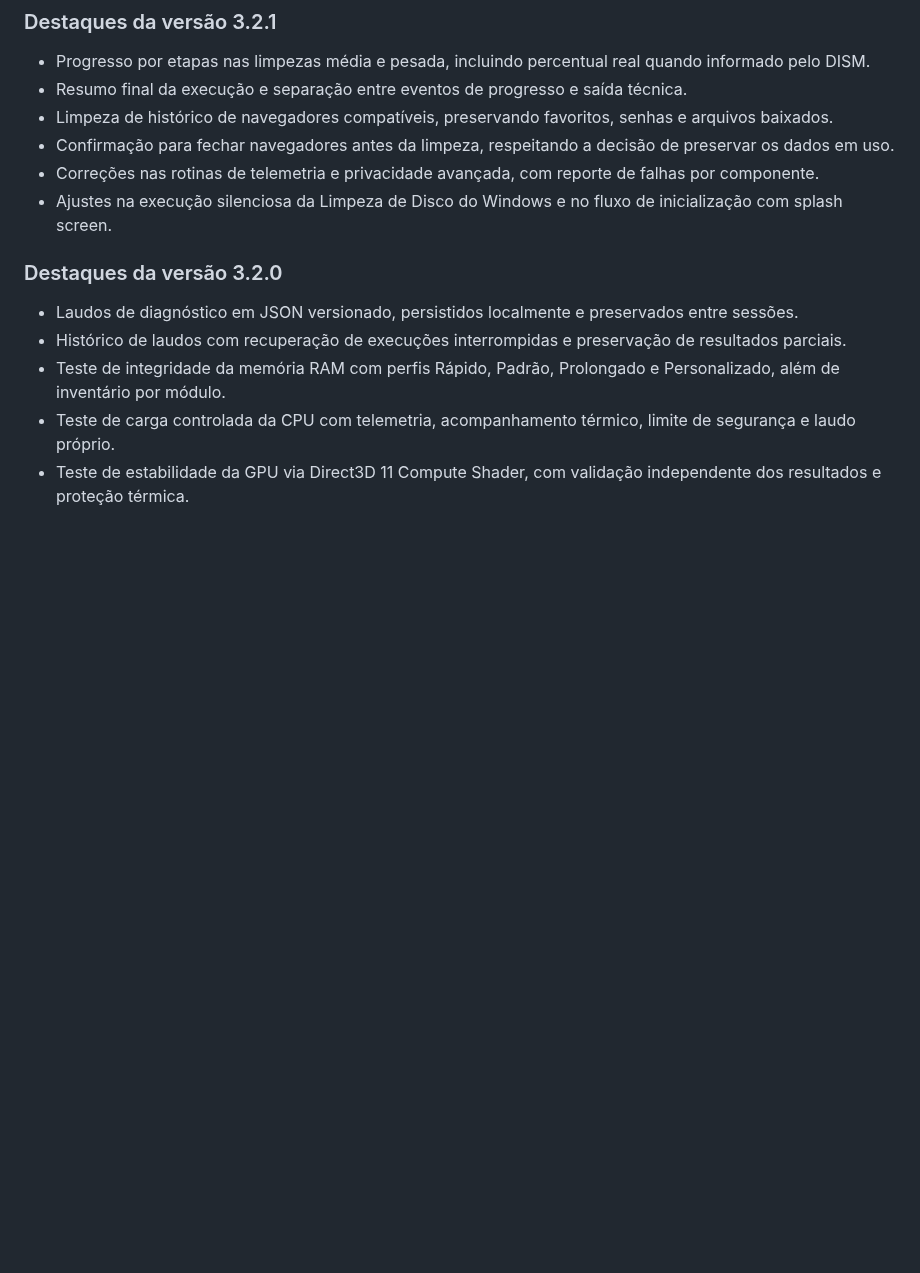
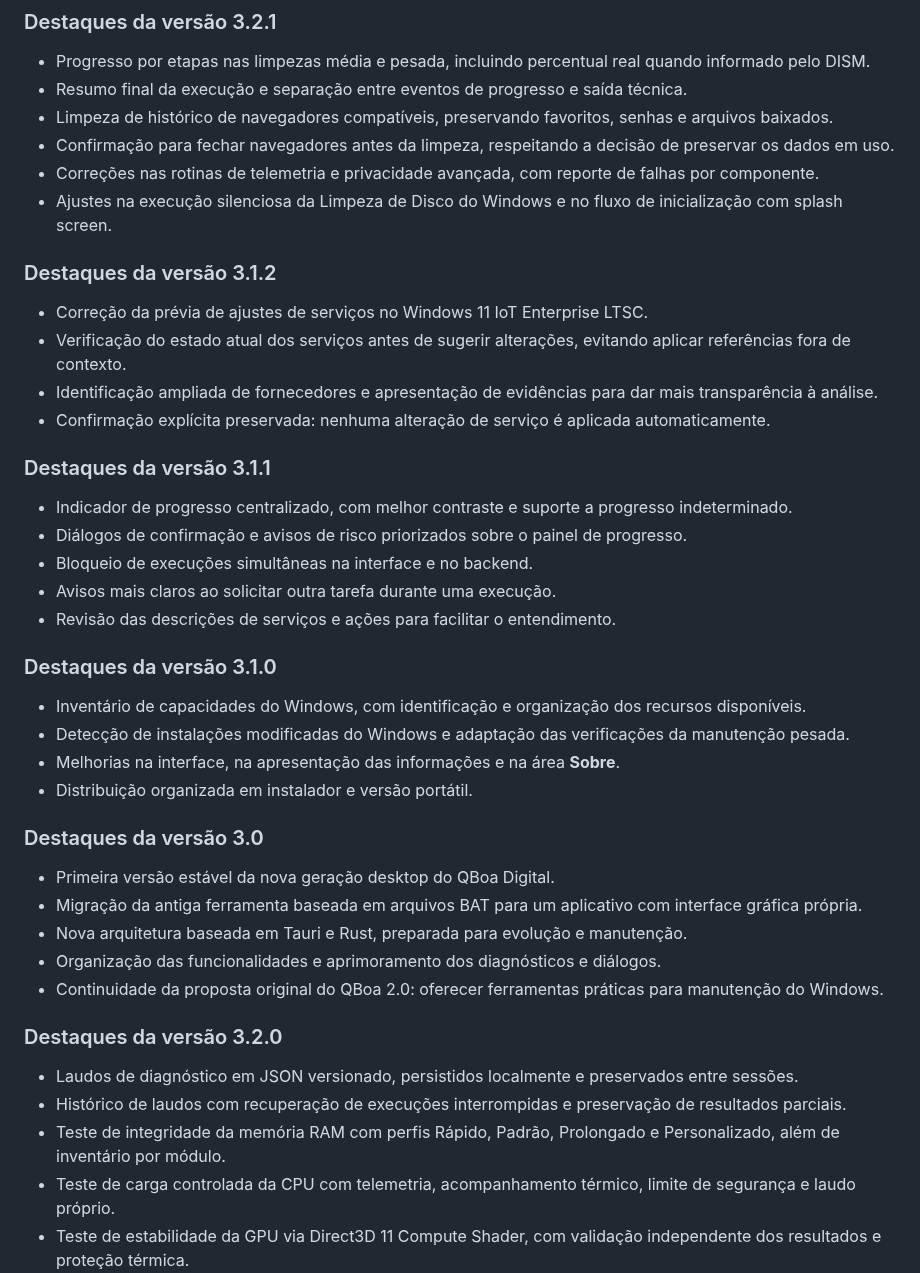
Before and after one commit to bloodshinoda/qboa-digital, a Markdown page: README.md, the part around the change. Rendered like a GitHub page; blank space fills up the shorter version.

Commit message:
Documentação: recuperar histórico das versões 3.0 e 3.1

```diff
--- a/README.md
+++ b/README.md
@@ -81,6 +81,36 @@ Capturas da interface do QBoa Digital. As imagens são hospedadas no repositóri
 - Confirmação para fechar navegadores antes da limpeza, respeitando a decisão de preservar os dados em uso.
 - Correções nas rotinas de telemetria e privacidade avançada, com reporte de falhas por componente.
 - Ajustes na execução silenciosa da Limpeza de Disco do Windows e no fluxo de inicialização com splash screen.
+
+### Destaques da versão 3.1.2
+
+- Correção da prévia de ajustes de serviços no Windows 11 IoT Enterprise LTSC.
+- Verificação do estado atual dos serviços antes de sugerir alterações, evitando aplicar referências fora de contexto.
+- Identificação ampliada de fornecedores e apresentação de evidências para dar mais transparência à análise.
+- Confirmação explícita preservada: nenhuma alteração de serviço é aplicada automaticamente.
+
+### Destaques da versão 3.1.1
+
+- Indicador de progresso centralizado, com melhor contraste e suporte a progresso indeterminado.
+- Diálogos de confirmação e avisos de risco priorizados sobre o painel de progresso.
+- Bloqueio de execuções simultâneas na interface e no backend.
+- Avisos mais claros ao solicitar outra tarefa durante uma execução.
+- Revisão das descrições de serviços e ações para facilitar o entendimento.
+
+### Destaques da versão 3.1.0
+
+- Inventário de capacidades do Windows, com identificação e organização dos recursos disponíveis.
+- Detecção de instalações modificadas do Windows e adaptação das verificações da manutenção pesada.
+- Melhorias na interface, na apresentação das informações e na área **Sobre**.
+- Distribuição organizada em instalador e versão portátil.
+
+### Destaques da versão 3.0
+
+- Primeira versão estável da nova geração desktop do QBoa Digital.
+- Migração da antiga ferramenta baseada em arquivos BAT para um aplicativo com interface gráfica própria.
+- Nova arquitetura baseada em Tauri e Rust, preparada para evolução e manutenção.
+- Organização das funcionalidades e aprimoramento dos diagnósticos e diálogos.
+- Continuidade da proposta original do QBoa 2.0: oferecer ferramentas práticas para manutenção do Windows.
 
 ### Destaques da versão 3.2.0
 
```
